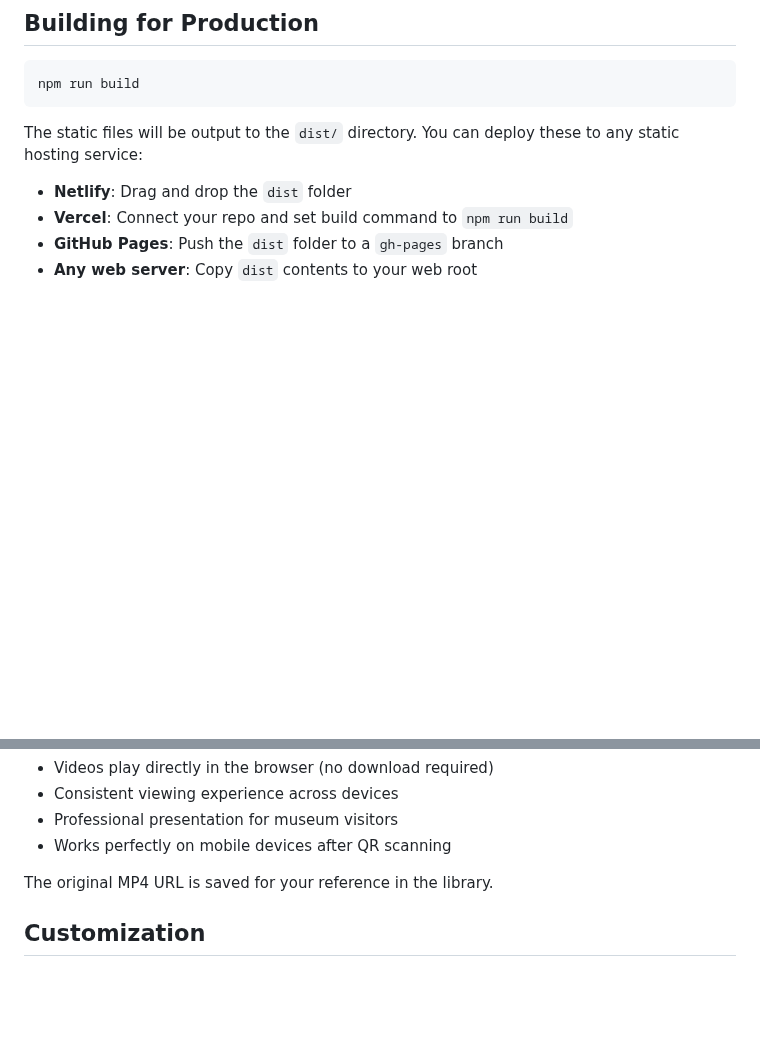
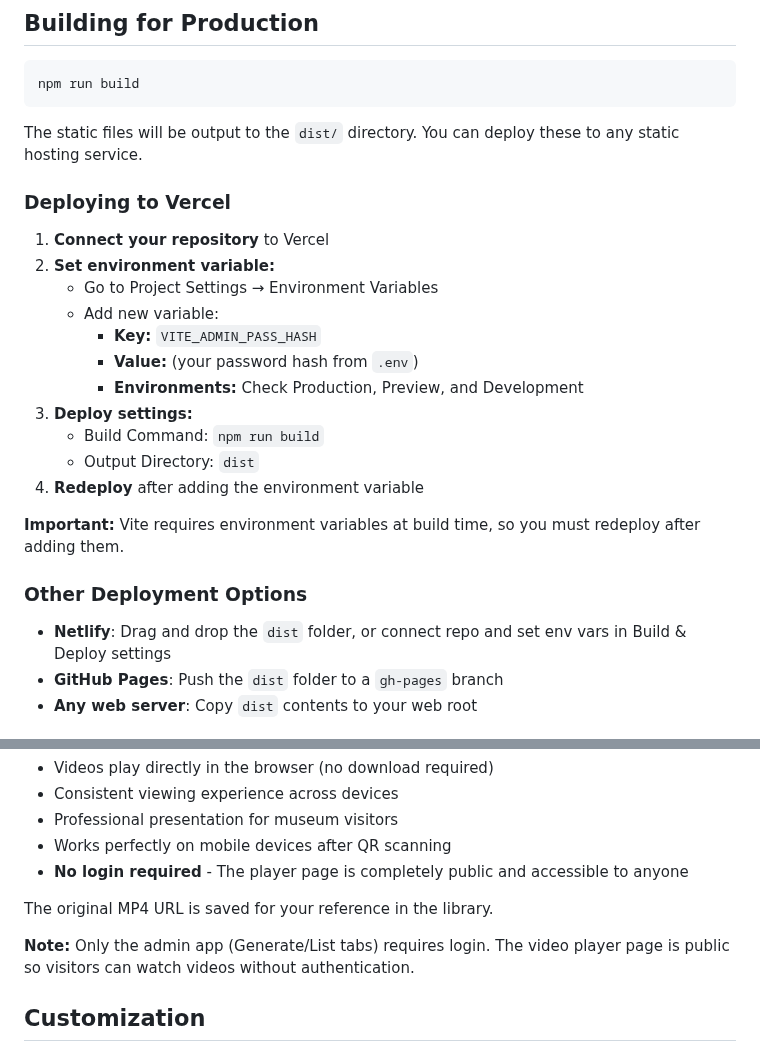
Before and after one commit to tinydarkforge/Aither, a Markdown page: README.md, 2 parts joined by grey strips. Drawn GitHub-style; blank space fills up the shorter version.

Commit message:
Document public video player and Vercel deployment
- Clarified that player.html is public and requires no login
- Added detailed Vercel deployment instructions with env variable setup
- Explained that admin app requires login but video player is accessible to all
- Added note about Vite requiring environment variables at build time

This should help users understand the public/private split and
successfully deploy to Vercel with proper authentication setup.

🤖 Generated with [Claude Code](https://claude.com/claude-code)

Co-Authored-By: Claude <noreply@anthropic.com>

````diff
--- a/README.md
+++ b/README.md
@@ -64,10 +64,27 @@ npm run dev
 npm run build
 ```
 
-The static files will be output to the `dist/` directory. You can deploy these to any static hosting service:
+The static files will be output to the `dist/` directory. You can deploy these to any static hosting service.
 
-- **Netlify**: Drag and drop the `dist` folder
-- **Vercel**: Connect your repo and set build command to `npm run build`
+### Deploying to Vercel
+
+1. **Connect your repository** to Vercel
+2. **Set environment variable:**
+   - Go to Project Settings → Environment Variables
+   - Add new variable:
+     - **Key:** `VITE_ADMIN_PASS_HASH`
+     - **Value:** (your password hash from `.env`)
+     - **Environments:** Check Production, Preview, and Development
+3. **Deploy settings:**
+   - Build Command: `npm run build`
+   - Output Directory: `dist`
+4. **Redeploy** after adding the environment variable
+
+**Important:** Vite requires environment variables at build time, so you must redeploy after adding them.
+
+### Other Deployment Options
+
+- **Netlify**: Drag and drop the `dist` folder, or connect repo and set env vars in Build & Deploy settings
 - **GitHub Pages**: Push the `dist` folder to a `gh-pages` branch
 - **Any web server**: Copy `dist` contents to your web root
 
@@ -203,8 +220,11 @@ When you enter an MP4 URL, Aither automatically creates a QR code that links to
 - Consistent viewing experience across devices
 - Professional presentation for museum visitors
 - Works perfectly on mobile devices after QR scanning
+- **No login required** - The player page is completely public and accessible to anyone
 
 The original MP4 URL is saved for your reference in the library.
+
+**Note:** Only the admin app (Generate/List tabs) requires login. The video player page is public so visitors can watch videos without authentication.
 
 ## Customization
 
````
